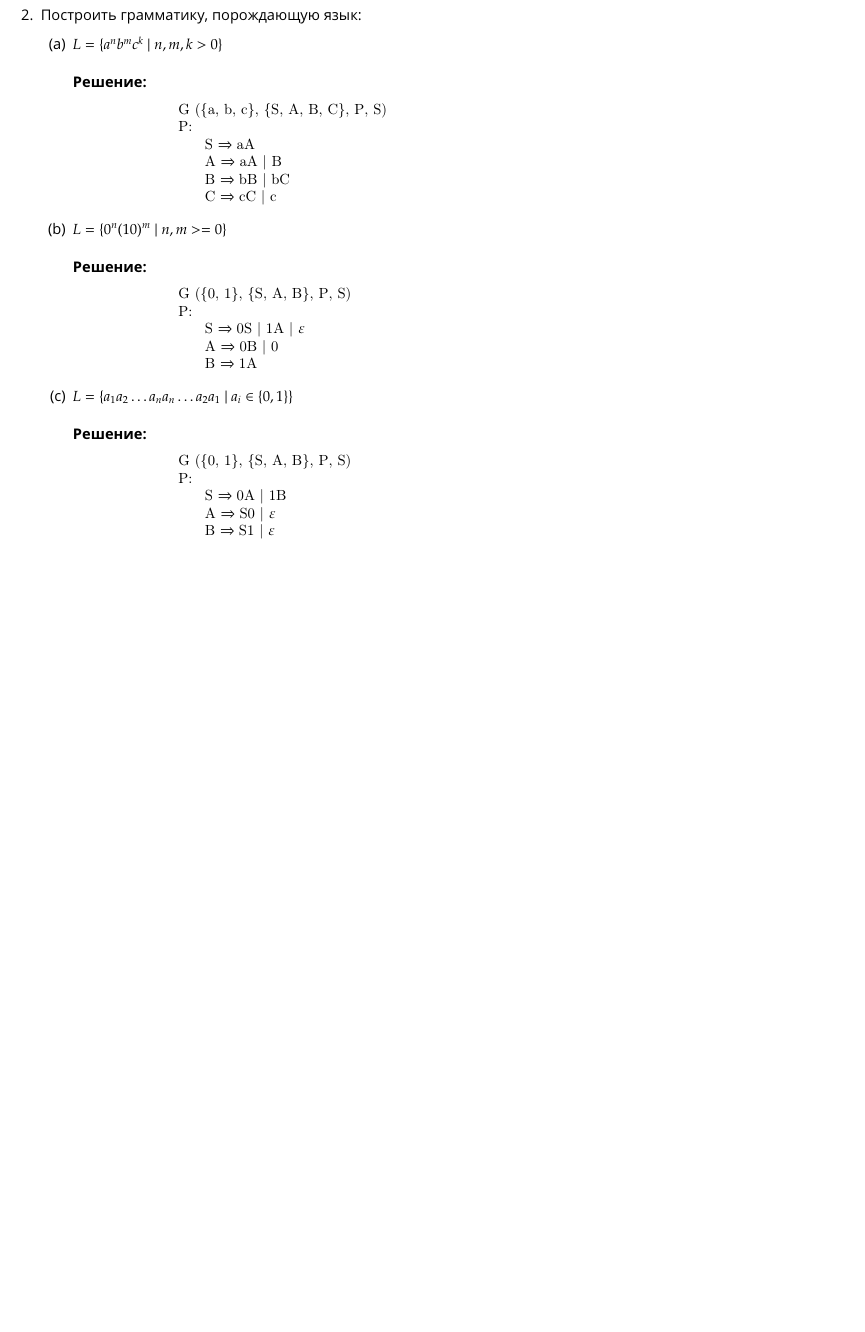
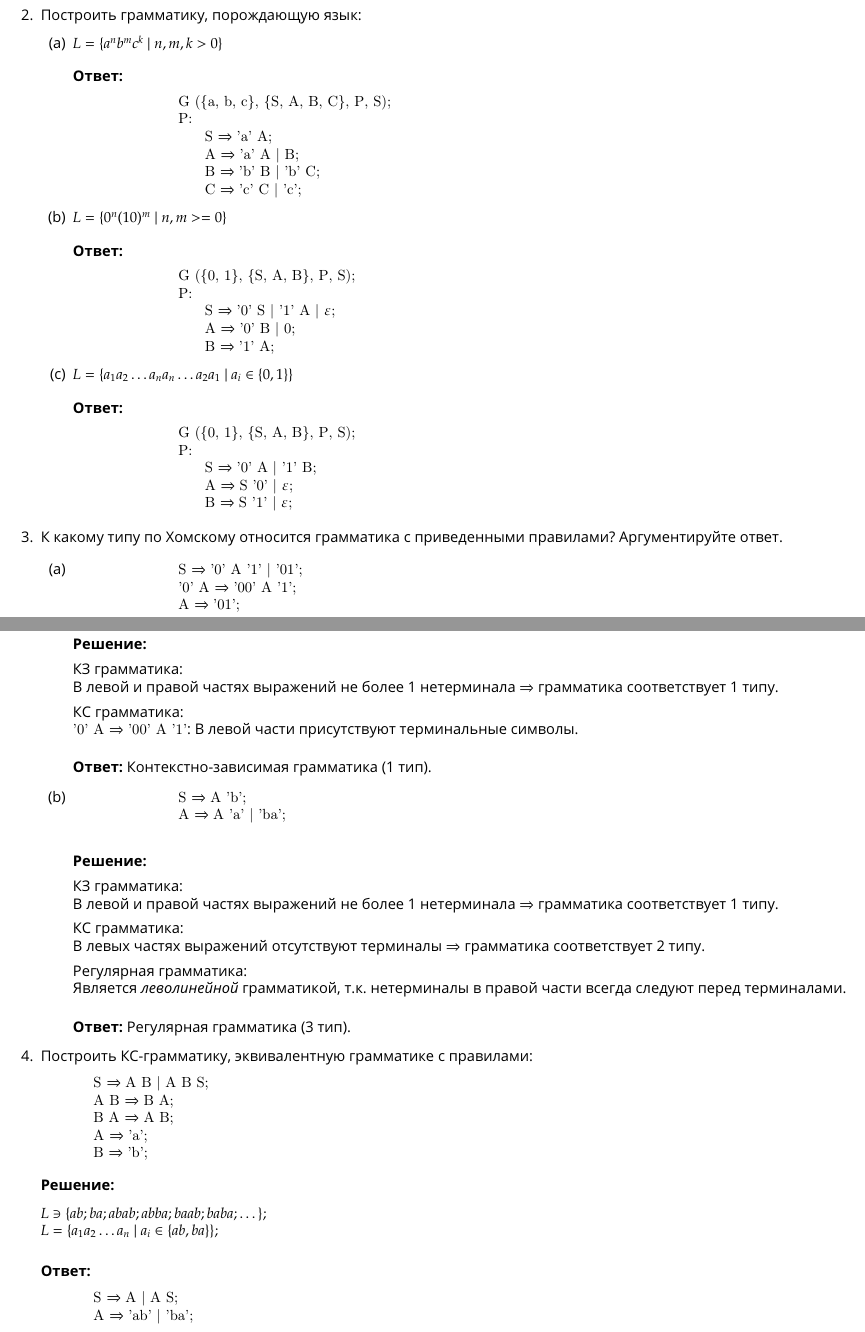
Before and after one commit to Belstowe/compilers-spring, a LaTeX document (lab-01.tex): part of the page before the commit and two parts of pages 1 and 2 of 2 after it, the two joined at a grey line, cut so that both start at the same text, the shorter picture padded with empty space. Compiled offline with pdfLaTeX.

Commit message:
Задания #3 и #4

```diff
--- a/lab-01.tex
+++ b/lab-01.tex
@@ -80,44 +80,113 @@
         \begin{item}
             $L = \{ a^n b^m c^k\ |\  n, m, k > 0 \}$
             \bigbreak
-            \textbf{Решение:}
+            \textbf{Ответ:}
             \begin{lstlisting}
-                G ({a, b, c}, {S, A, B, C}, P, S)
+                G ({a, b, c}, {S, A, B, C}, P, S);
                 P:
-                    S => aA
-                    A => aA | B
-                    B => bB | bC
-                    C => cC | c
+                    S => 'a' A;
+                    A => 'a' A | B;
+                    B => 'b' B | 'b' C;
+                    C => 'c' C | 'c';
             \end{lstlisting}
         \end{item}
 
         \begin{item}
             $L = \{ 0^n (10)^m \ |\  n, m >= 0 \}$
             \bigbreak
-            \textbf{Решение:}
+            \textbf{Ответ:}
             \begin{lstlisting}
-                G ({0, 1}, {S, A, B}, P, S)
+                G ({0, 1}, {S, A, B}, P, S);
                 P:
-                    S => 0S | 1A | !$\varepsilon$!
-                    A => 0B | 0
-                    B => 1A
+                    S => '0' S | '1' A | !$\varepsilon$!;
+                    A => '0' B | 0;
+                    B => '1' A;
             \end{lstlisting}
         \end{item}
 
         \begin{item}
             $L = \{ a_1 a_2 \dots a_n a_n \dots a_2 a_1 \ |\  a_i \in \{ 0, 1 \} \}$
             \bigbreak
-            \textbf{Решение:}
+            \textbf{Ответ:}
             \begin{lstlisting}
-                G ({0, 1}, {S, A, B}, P, S)
+                G ({0, 1}, {S, A, B}, P, S);
                 P:
-                    S => 0A | 1B
-                    A => S0 | !$\varepsilon$!
-                    B => S1 | !$\varepsilon$!
+                    S => '0' A | '1' B;
+                    A => S '0' | !$\varepsilon$!;
+                    B => S '1' | !$\varepsilon$!;
             \end{lstlisting}
         \end{item}
 
     \end{enumerate}
+\end{item}
+
+\begin{item}
+    К какому типу по Хомскому относится грамматика с приведенными правилами? Аргументируйте ответ.
+    \begin{enumerate}
+
+        \begin{item}
+            \begin{lstlisting}
+                S => '0' A '1' | '01';
+                '0' A => '00' A '1';
+                A => '01';
+            \end{lstlisting}
+            \bigbreak
+            \textbf{Решение:}
+            \smallbreak
+            КЗ грамматика:
+            \hfill\break В левой и правой частях выражений не более 1 нетерминала $\Rightarrow$ грамматика соответствует 1 типу.
+            \smallbreak
+            КС грамматика:
+            \hfill\break \lstinline|'0' A => '00' A '1'|: В левой части присутствуют терминальные символы.
+            \bigbreak
+            \textbf{Ответ:}
+            Контекстно-зависимая грамматика (1 тип).
+        \end{item}
+
+        \begin{item}
+            \begin{lstlisting}
+                S => A 'b';
+                A => A 'a' | 'ba';
+            \end{lstlisting}
+            \bigbreak
+            \textbf{Решение:}
+            \smallbreak
+            КЗ грамматика:
+            \hfill\breakВ левой и правой частях выражений не более 1 нетерминала $\Rightarrow$ грамматика соответствует 1 типу.
+            \smallbreak
+            КС грамматика:
+            \hfill\breakВ левых частях выражений отсутствуют терминалы $\Rightarrow$ грамматика соответствует 2 типу.
+            \smallbreak
+            Регулярная грамматика:
+            \hfill\breakЯвляется \emph{леволинейной} грамматикой, т.к. нетерминалы в правой части всегда следуют перед терминалами.
+            \bigbreak
+            \textbf{Ответ:}
+            Регулярная грамматика (3 тип).
+        \end{item}
+
+    \end{enumerate}
+\end{item}
+
+\begin{item}
+    Построить КС-грамматику, эквивалентную грамматике с правилами:
+    \begin{lstlisting}
+        S => A B | A B S;
+        A B => B A;
+        B A => A B;
+        A => 'a';
+        B => 'b';
+    \end{lstlisting}
+
+    \textbf{Решение:}
+    \smallbreak
+    $L \ni \{ ab; ba; abab; abba; baab; baba; \dots \};$
+    \hfill\break$L = \{ a_1 a_2 \dots a_n \ |\  a_i \in \{ ab, ba \} \};$
+    \bigbreak
+    \textbf{Ответ:}
+    \begin{lstlisting}
+        S => A | A S;
+        A => 'ab' | 'ba';
+    \end{lstlisting}
 \end{item}
 
 \end{enumerate}
```
Also changed, not shown: lab-01.pdf, lab-01.tex (16 more changed lines).
